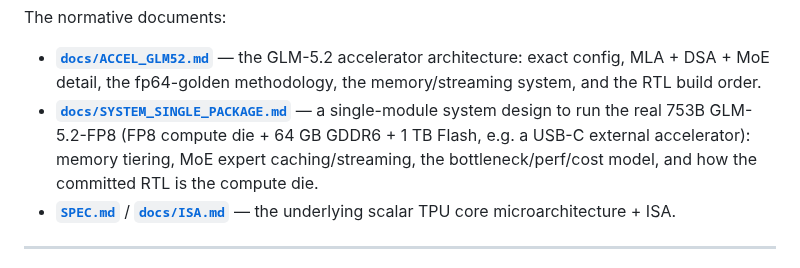
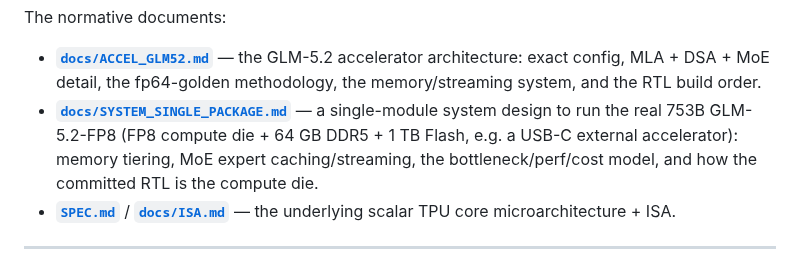
Before and after one commit to Wick-Lim/AIPU, a Markdown page: README.md, the part around the change. GitHub-like rendering.

```diff
--- a/README.md
+++ b/README.md
@@ -13,7 +13,7 @@ with the GLM-5.2 accelerator, which is the active work.
 
 The normative documents:
 - **[`docs/ACCEL_GLM52.md`](docs/ACCEL_GLM52.md)** — the GLM-5.2 accelerator architecture: exact config, MLA + DSA + MoE detail, the fp64-golden methodology, the memory/streaming system, and the RTL build order.
-- **[`docs/SYSTEM_SINGLE_PACKAGE.md`](docs/SYSTEM_SINGLE_PACKAGE.md)** — a single-module system design to run the real 753B GLM-5.2-FP8 (FP8 compute die + 64 GB GDDR6 + 1 TB Flash, e.g. a USB-C external accelerator): memory tiering, MoE expert caching/streaming, the bottleneck/perf/cost model, and how the committed RTL is the compute die.
+- **[`docs/SYSTEM_SINGLE_PACKAGE.md`](docs/SYSTEM_SINGLE_PACKAGE.md)** — a single-module system design to run the real 753B GLM-5.2-FP8 (FP8 compute die + 64 GB DDR5 + 1 TB Flash, e.g. a USB-C external accelerator): memory tiering, MoE expert caching/streaming, the bottleneck/perf/cost model, and how the committed RTL is the compute die.
 - **[`SPEC.md`](SPEC.md)** / **[`docs/ISA.md`](docs/ISA.md)** — the underlying scalar TPU core microarchitecture + ISA.
 
 ---
```
Also changed, not shown: docs/SYSTEM_SINGLE_PACKAGE.md (+69 -62 lines).
